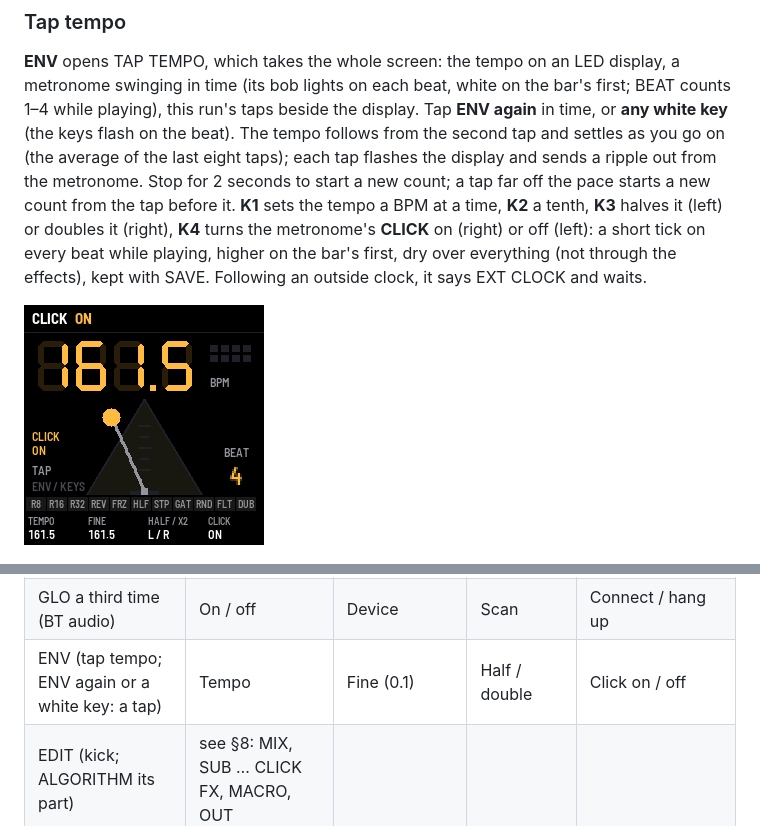
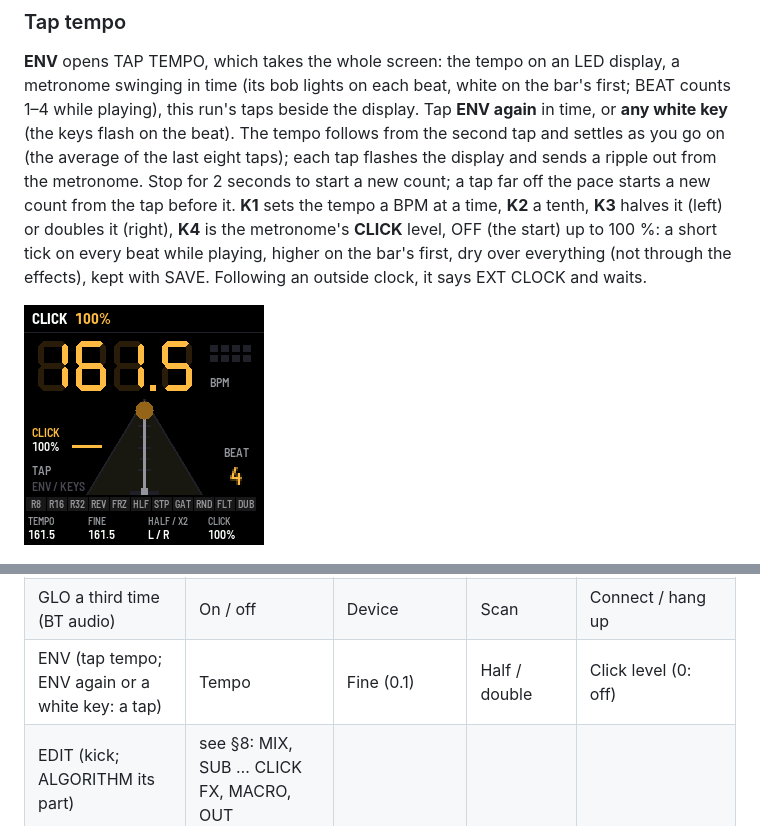
Before and after one commit to profikid/fm1-break-choppah, a Markdown page: app/docs/MANUAL.md, 2 parts joined by grey strips. GitHub-like rendering; pictures changed too: app/docs/img/screen-tap.png.

```diff
--- a/app/docs/MANUAL.md
+++ b/app/docs/MANUAL.md
@@ -87,9 +87,9 @@ bob lights on each beat, white on the bar's first; BEAT counts 1–4 while playi
 from the second tap and settles as you go on (the average of the last eight taps); each tap flashes the display and
 sends a ripple out from the metronome.
 Stop for 2 seconds to start a new count; a tap far off the pace starts a new count from the tap before it. **K1** sets
-the tempo a BPM at a time, **K2** a tenth, **K3** halves it (left) or doubles it (right), **K4** turns the
-metronome's **CLICK** on (right) or off (left): a short tick on every beat while playing, higher on the bar's first,
-dry over everything (not through the effects), kept with SAVE. Following an outside clock,
+the tempo a BPM at a time, **K2** a tenth, **K3** halves it (left) or doubles it (right), **K4** is the
+metronome's **CLICK** level, OFF (the start) up to 100 %: a short tick on every beat while playing, higher on the
+bar's first, dry over everything (not through the effects), kept with SAVE. Following an outside clock,
 it says EXT CLOCK and waits.
 
 ![TAP TEMPO: 160.0 BPM on the LED display, six taps, the metronome on the second beat, a tap's ripple](img/screen-tap.png "TAP TEMPO")
@@ -396,7 +396,7 @@ break alone: sweep it down and the drums stay full on top. The FLT pad throws it
 | GLO (global) | Clock in | Clock out | Bluetooth | MIDI to |
 | GLO again (pitch, snap) | Keep length / speed | Grain | Snap | Reset all (twice) |
 | GLO a third time (BT audio) | On / off | Device | Scan | Connect / hang up |
-| ENV (tap tempo; ENV again or a white key: a tap) | Tempo | Fine (0.1) | Half / double | Click on / off |
+| ENV (tap tempo; ENV again or a white key: a tap) | Tempo | Fine (0.1) | Half / double | Click level (0: off) |
 | EDIT (kick; ALGORITHM its part) | see §8: MIX, SUB … CLICK FX, MACRO, OUT | | | |
 | EDIT again (snare, then hat) | Level · Snap / cut | Tune · Drive | Decay | Tone |
 
```
Also changed, not shown: README.md (+1 -1 lines), docs/PRD.md (+1 -1 lines), 4 other files.
